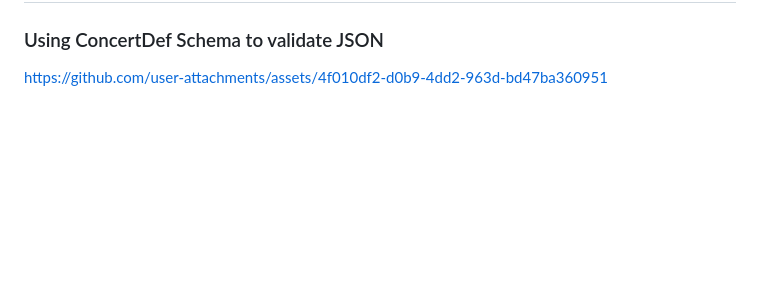
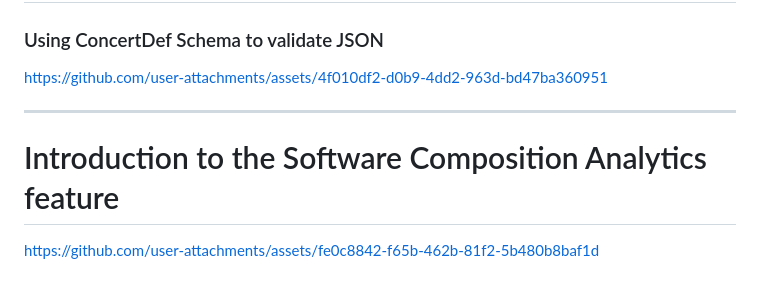
Before and after one commit to sriramsrinivasangmail/pyk8s, a Markdown page: concert-1.0.2/README.md, the part around the change. GitHub-like rendering; blank space fills up the shorter version.

Commit message:
adding sca recording

```diff
--- a/concert-1.0.2/README.md
+++ b/concert-1.0.2/README.md
@@ -298,3 +298,12 @@ https://github.com/user-attachments/assets/713ad741-2931-4fc5-950a-6506aca21fba
 
 
 https://github.com/user-attachments/assets/4f010df2-d0b9-4dd2-963d-bd47ba360951
+
+
+---
+
+# Introduction to the Software Composition Analytics feature
+
+
+
+https://github.com/user-attachments/assets/fe0c8842-f65b-462b-81f2-5b480b8baf1d
```
